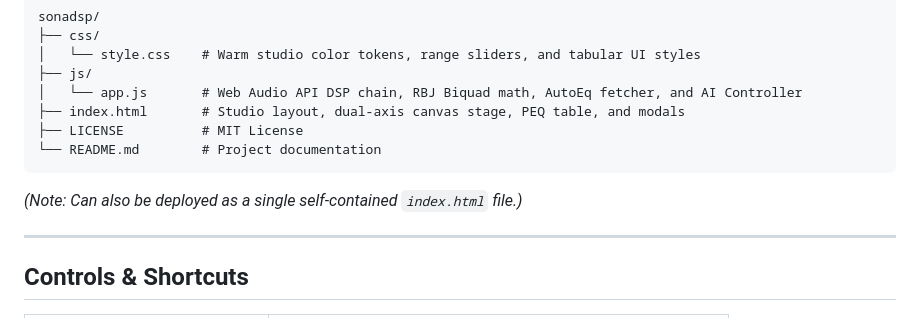
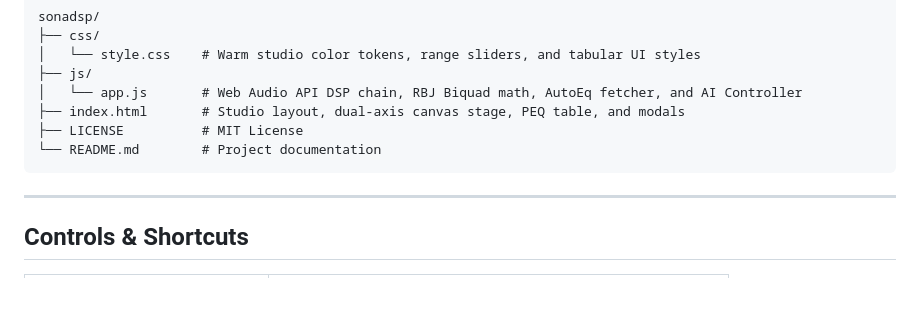
Before and after one commit to treasure7788/SonaDSP, a Markdown page: README.md, the part around the change. Rendered like a GitHub page; blank space fills up the shorter version.

Commit message:
Remove deployment note from README
Removed note about deployment as a single index.html file.

```diff
--- a/README.md
+++ b/README.md
@@ -45,7 +45,6 @@ sonadsp/
 └── README.md        # Project documentation
 ~~~
 
-*(Note: Can also be deployed as a single self-contained `index.html` file.)*
 
 ---
 
```
